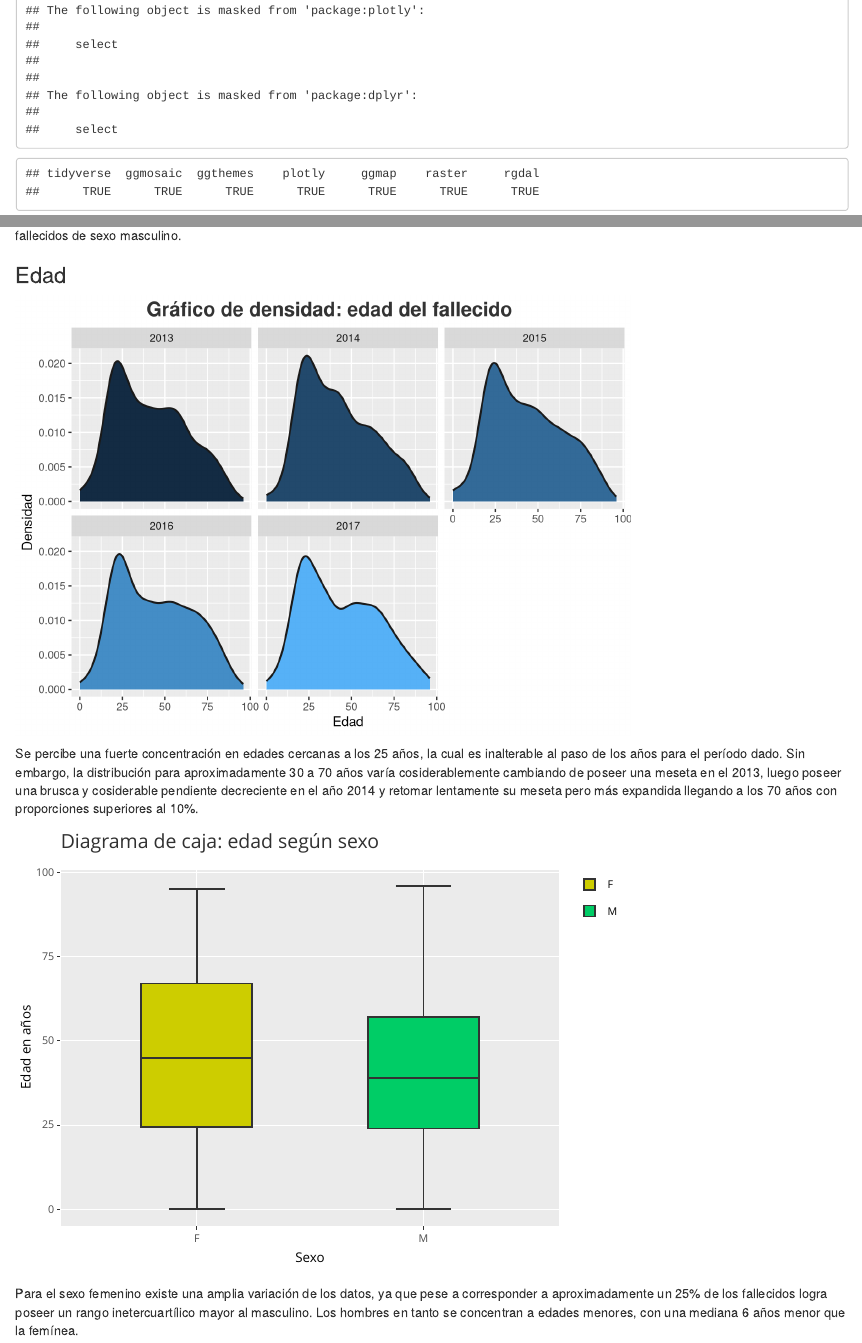
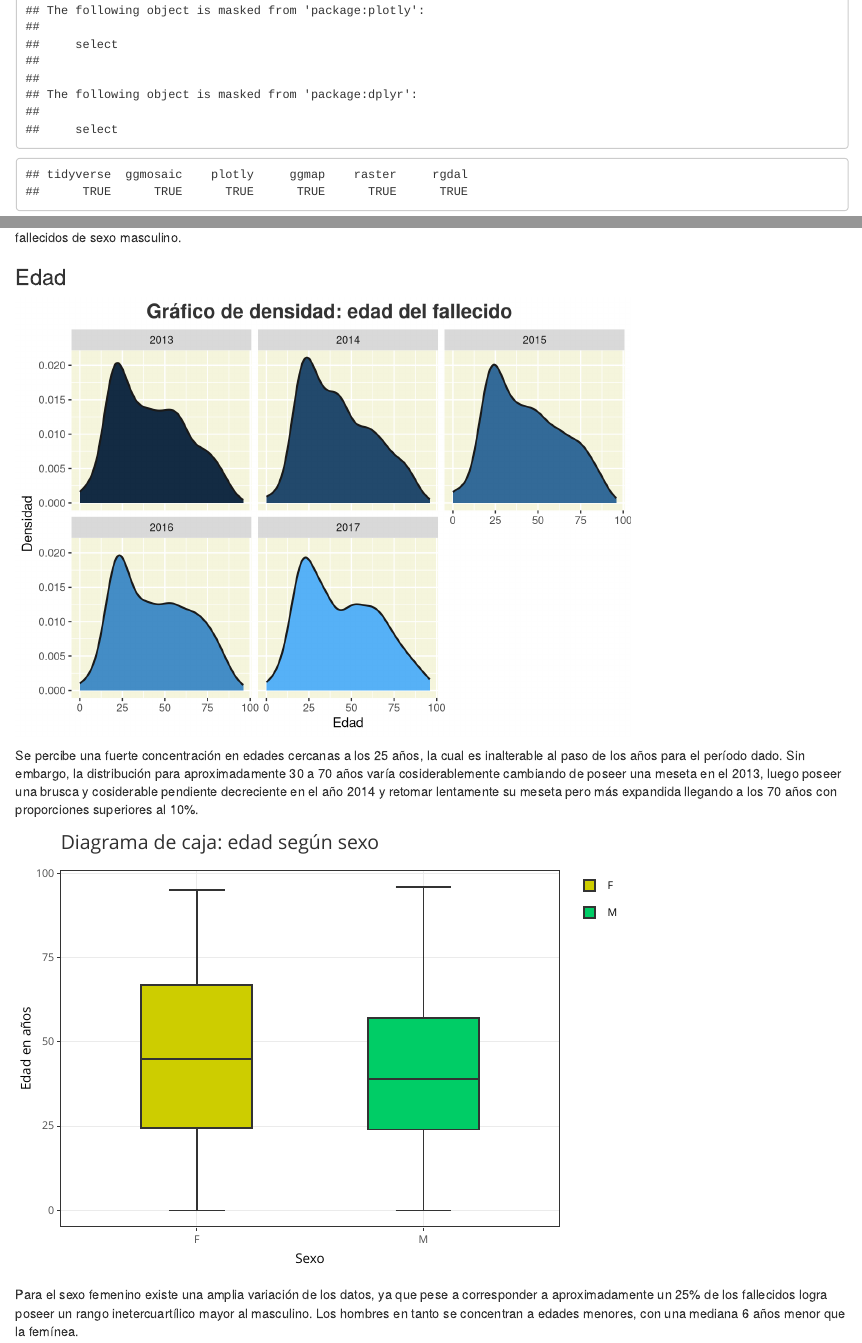
Before and after one commit to matiasmartinmartinez/Fallecidos_en_accidentes_de_transito, an R Markdown document (Código_informe-Fallecidos_tránsito.Rmd): the page in a window 1100 px wide, from 2920 px down before the commit and from 2890 px down after it, so that both start at the same text, and a second part further down, joined at a grey line. Rendered offline with R 4.5, knitr and Pandoc, with nearby package versions; code that draws random numbers runs with fixed seeds of ours; some code elsewhere in the file could not run offline.

Commit message:
grid graph

```diff
--- a/Código_informe-Fallecidos_tránsito.Rmd
+++ b/Código_informe-Fallecidos_tránsito.Rmd
@@ -113,7 +113,7 @@ ipack <- function( pkg )
 
     }
 
-paquetes.a.utilizar<- c("tidyverse", "ggmosaic","ggthemes", "plotly", "ggmap", "raster", "rgdal")
+paquetes.a.utilizar<- c("tidyverse", "ggmosaic", "plotly", "ggmap", "raster", "rgdal")
 
 ipack(paquetes.a.utilizar)
 
@@ -204,8 +207,9 @@ datos %>% ggplot(aes(edad)) +
     y="Densidad",
     title="Gráfico de densidad: edad del fallecido") +
   facet_wrap(~a) +
-  theme_gray() +
   theme(
+    panel.background = element_rect(
+      fill = "beige"),
     plot.title =
       element_text(
         size=16,
@@ -227,7 +231,7 @@ ggplotly(
     labs(
       x =  "Sexo",
       y = "Edad en años",
-      title = "Diagrama de caja: edad según sexo") +
+      title = "Diagrama de caja: edad según sexo") +   theme_bw()+
     theme(plot.title =
             element_text(
               size = 16,
```
Also changed, not shown: Código_informe-Fallecidos_tránsito.Rmd (10 more changed lines).
